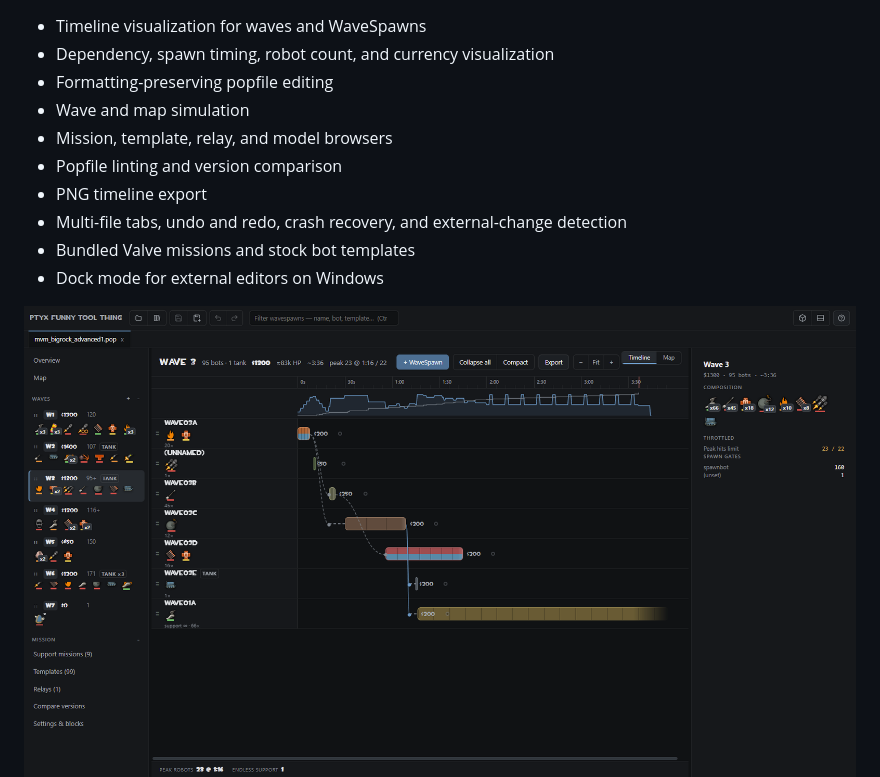
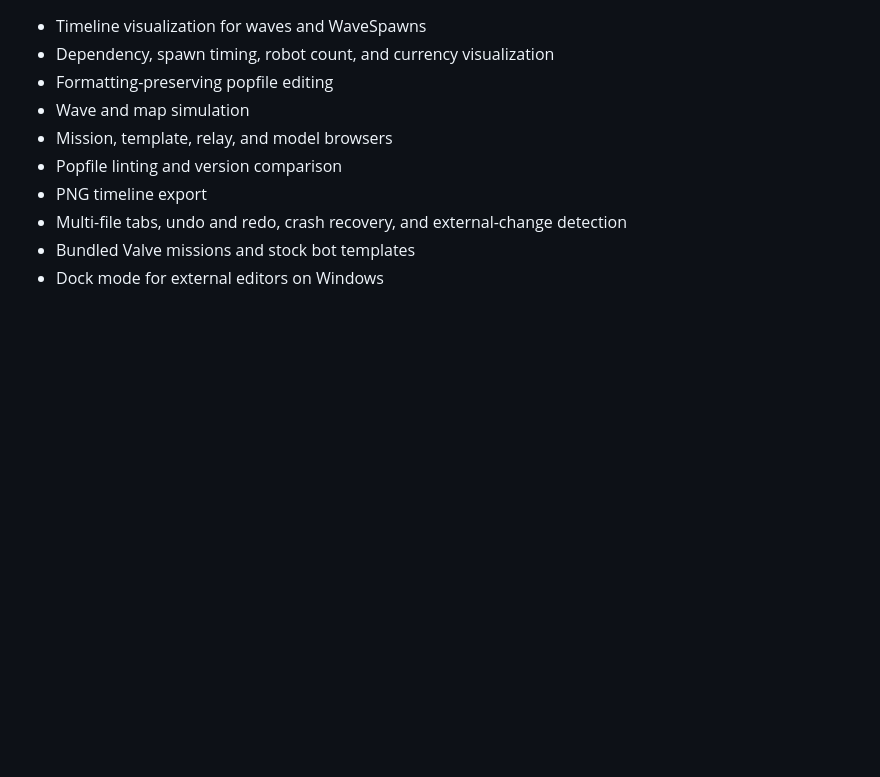
Before and after one commit to ptx12/pop-visualizer, a Markdown page: README.md, the part around the change. GitHub-like rendering; blank space fills up the shorter version.

Commit message:
Update README.md
fix an oopsie

```diff
--- a/README.md
+++ b/README.md
@@ -21,7 +21,6 @@ Team Fortress 2 does not need to be running or installed to open and edit popfil
 - Bundled Valve missions and stock bot templates
 - Dock mode for external editors on Windows
 
-![Timeline view](docs/timeline.png)
 ![Map simulation](docs/map.png)
 
 ## Installation
```
